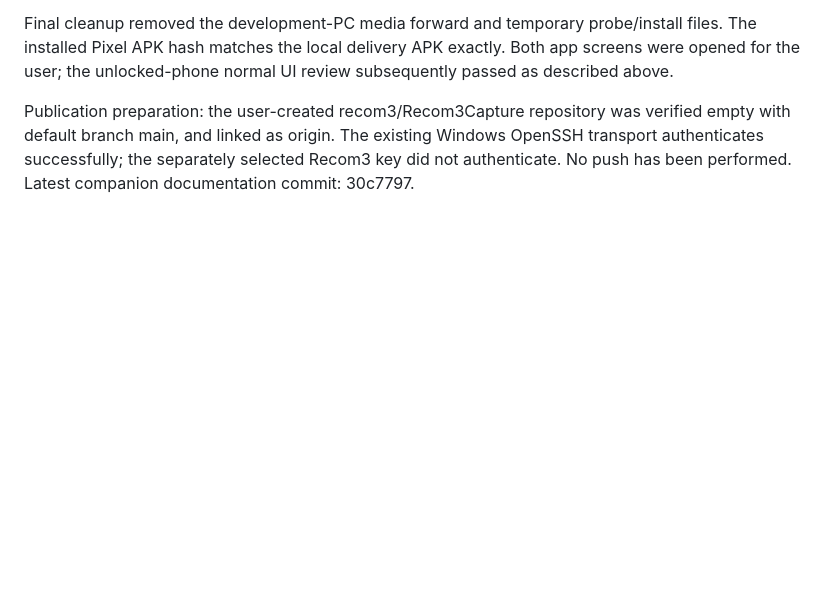
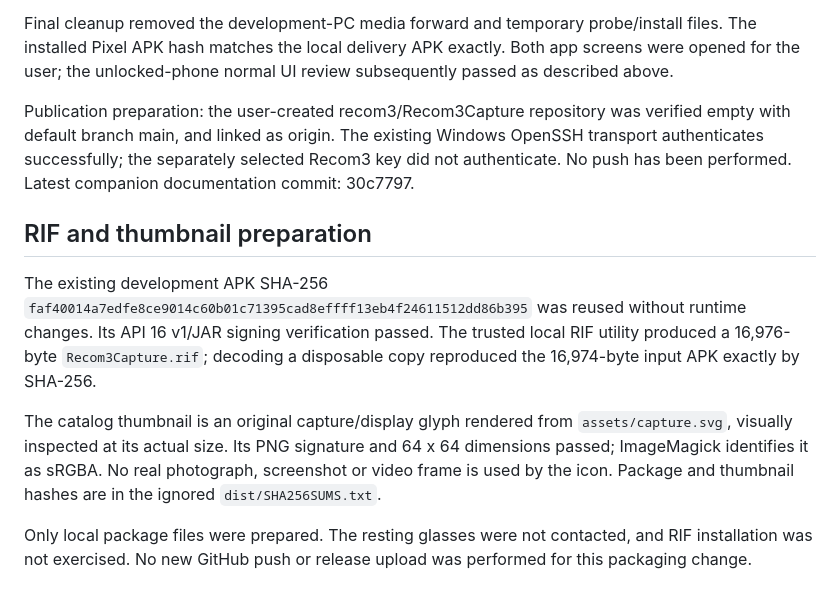
Before and after one commit to recom3/Recom3Capture, a Markdown page: docs/validation.md, the part around the change. GitHub-like rendering; blank space fills up the shorter version.

```diff
--- a/docs/validation.md
+++ b/docs/validation.md
@@ -51,3 +51,11 @@ ICE3 feature source is saved locally at merge commit 4611a82 on codex/capture-ph
 Final cleanup removed the development-PC media forward and temporary probe/install files. The installed Pixel APK hash matches the local delivery APK exactly. Both app screens were opened for the user; the unlocked-phone normal UI review subsequently passed as described above.
 
 Publication preparation: the user-created recom3/Recom3Capture repository was verified empty with default branch main, and linked as origin. The existing Windows OpenSSH transport authenticates successfully; the separately selected Recom3 key did not authenticate. No push has been performed. Latest companion documentation commit: 30c7797.
+
+## RIF and thumbnail preparation
+
+The existing development APK SHA-256 `faf40014a7edfe8ce9014c60b01c71395cad8effff13eb4f24611512dd86b395` was reused without runtime changes. Its API 16 v1/JAR signing verification passed. The trusted local RIF utility produced a 16,976-byte `Recom3Capture.rif`; decoding a disposable copy reproduced the 16,974-byte input APK exactly by SHA-256.
+
+The catalog thumbnail is an original capture/display glyph rendered from `assets/capture.svg`, visually inspected at its actual size. Its PNG signature and 64 x 64 dimensions passed; ImageMagick identifies it as sRGBA. No real photograph, screenshot or video frame is used by the icon. Package and thumbnail hashes are in the ignored `dist/SHA256SUMS.txt`.
+
+Only local package files were prepared. The resting glasses were not contacted, and RIF installation was not exercised. No new GitHub push or release upload was performed for this packaging change.
```
Also changed, not shown: README.md (+21 -0 lines), assets/thumbnail.png (added), 3 other files.
